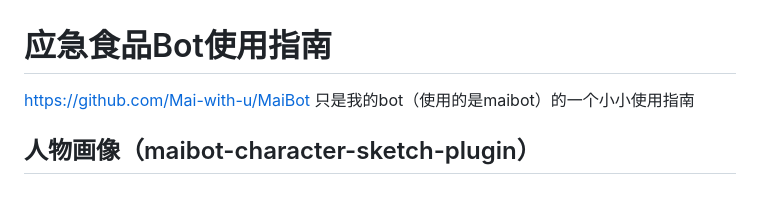
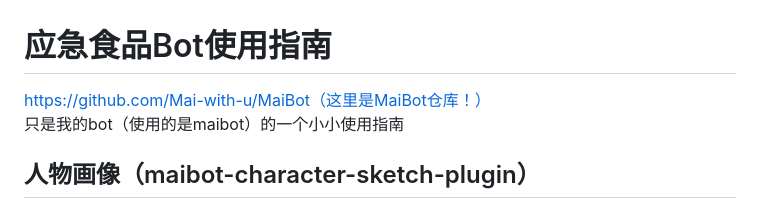
Before and after one commit to 2671016745/yingjishipin-bot, a Markdown page: README.md, the part around the change. GitHub-like rendering.

Commit message:
更新 README.md

```diff
--- a/README.md
+++ b/README.md
@@ -1,5 +1,5 @@
 # 应急食品Bot使用指南
-https://github.com/Mai-with-u/MaiBot
+https://github.com/Mai-with-u/MaiBot（这里是MaiBot仓库！）
 只是我的bot（使用的是maibot）的一个小小使用指南
 ## 人物画像（maibot-character-sketch-plugin）
 ### 使用说明
```
